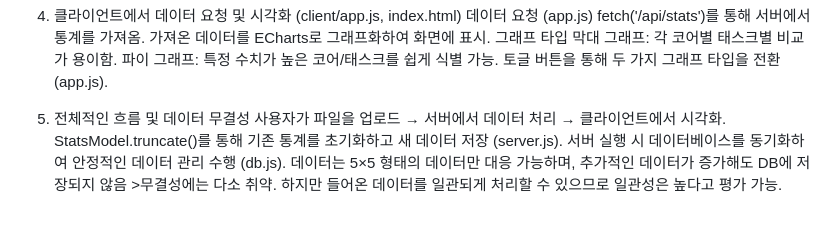
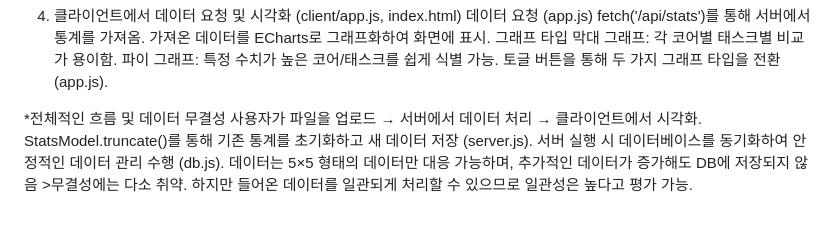
Before and after one commit to HEANEOL/jsreport, a Markdown page: README(보고서).md, the part around the change. GitHub-like rendering.

```diff
--- a/README(보고서).md
+++ b/README(보고서).md
@@ -64,7 +64,7 @@ calculateStats(): 태스크별 통계를 계산해 StatsModel에 저장 (control
 파이 그래프: 특정 수치가 높은 코어/태스크를 쉽게 식별 가능.
  토글 버튼을 통해 두 가지 그래프 타입을 전환 (app.js).
 
-5. 전체적인 흐름 및 데이터 무결성
+*전체적인 흐름 및 데이터 무결성
 사용자가 파일을 업로드 → 서버에서 데이터 처리 → 클라이언트에서 시각화.
  StatsModel.truncate()를 통해 기존 통계를 초기화하고 새 데이터 저장 (server.js).
 서버 실행 시 데이터베이스를 동기화하여 안정적인 데이터 관리 수행 (db.js).
```
